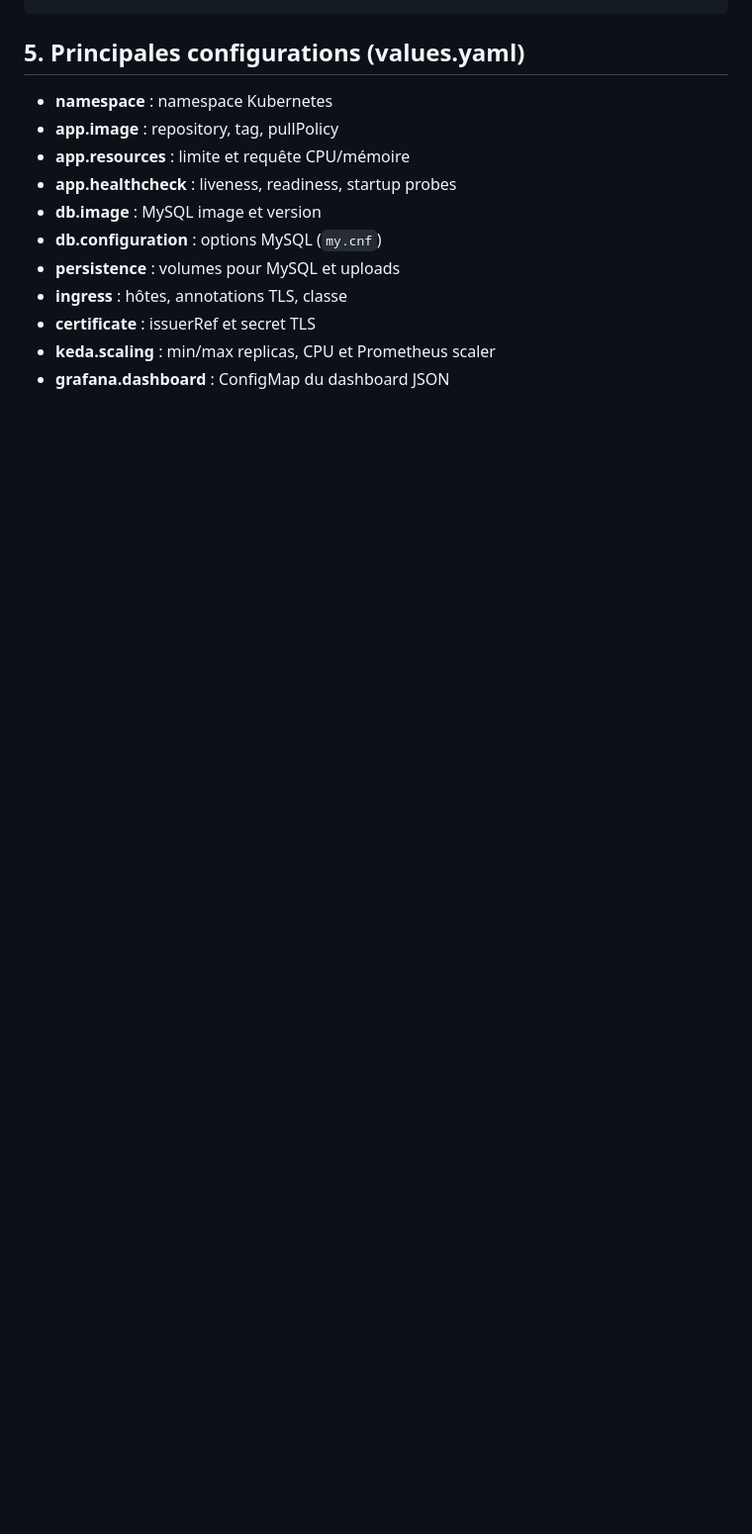
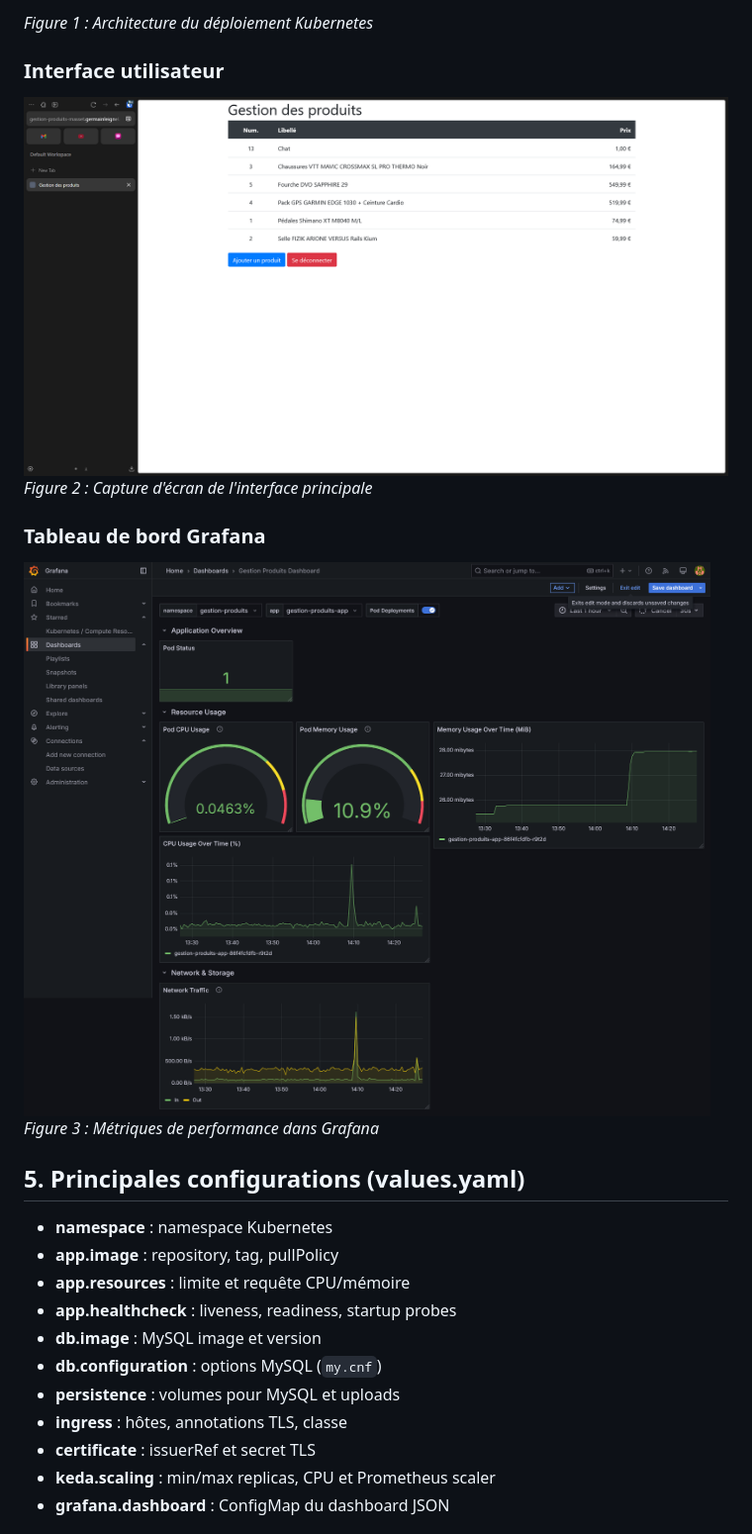
Before and after one commit to Germain-L/gestion-produits, a Markdown page: README.md, the part around the change printed below. Shown: that part at 99% size. GitHub-like rendering; pictures changed too: img/dashboard.png (added), img/grafana.png (added); blank space fills up the shorter version.

Commit message:
docs: update documentation with architecture diagrams and remove load testing

````diff
--- a/README.md
+++ b/README.md
@@ -94,4 +92,14 @@ charts/
 ```
+
+*Figure 1 : Architecture du déploiement Kubernetes*
+
+### Interface utilisateur
+![Interface principale de l'application](img/dashboard.png)
+*Figure 2 : Capture d'écran de l'interface principale*
+
+### Tableau de bord Grafana
+![Tableau de bord de monitoring](img/grafana.png)
+*Figure 3 : Métriques de performance dans Grafana*
 
 ## 5. Principales configurations (values.yaml)
 - **namespace** : namespace Kubernetes
````
Also changed, not shown: other parts of README.md (+49 -95 lines), load-testing/README.md (deleted, +0 -84 lines), 5 other files.
